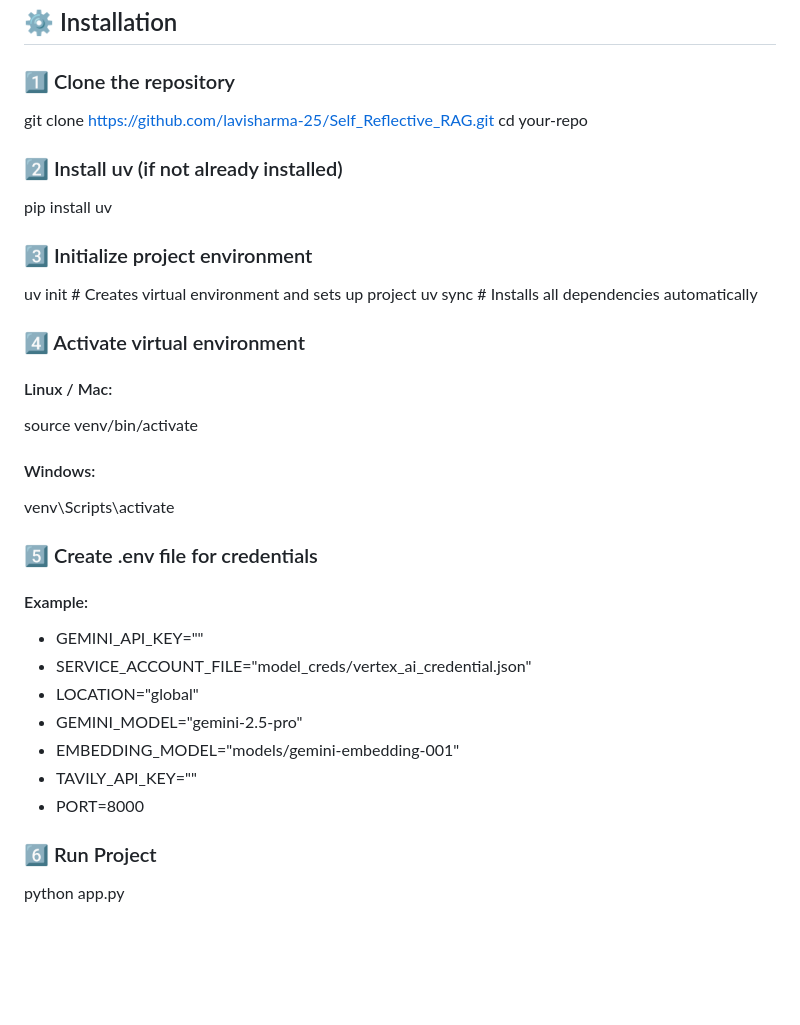
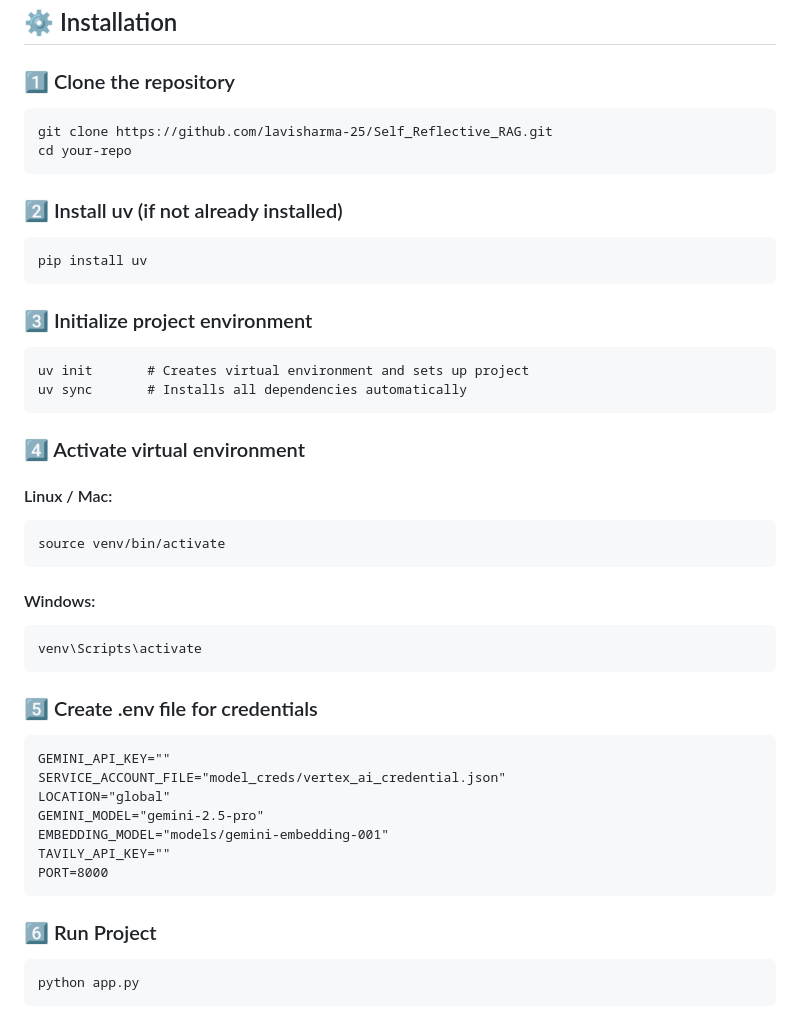
Before and after one commit to lavisharma-25/Self_Reflective_RAG, a Markdown page: README.md, the part around the change. Drawn GitHub-style; blank space fills up the shorter version.

Commit message:
docs: enhance installation instructions in README for clarity and formatting

````diff
--- a/README.md
+++ b/README.md
@@ -97,31 +97,44 @@ Workflow visualization: `workflow.png`
 ## ⚙️ Installation
 
 ### 1️⃣ Clone the repository
+```
 git clone https://github.com/lavisharma-25/Self_Reflective_RAG.git
 cd your-repo
+```
 
 ### 2️⃣ Install uv (if not already installed)
+```
 pip install uv
+```
 
 ### 3️⃣ Initialize project environment
+```
 uv init       # Creates virtual environment and sets up project
 uv sync       # Installs all dependencies automatically
+```
 
 ### 4️⃣ Activate virtual environment
 #### Linux / Mac:
+```
 source venv/bin/activate
+```
 #### Windows:
+```
 venv\Scripts\activate
+```
 
 ### 5️⃣ Create .env file for credentials
-#### Example:
-- GEMINI_API_KEY=""
-- SERVICE_ACCOUNT_FILE="model_creds/vertex_ai_credential.json"
-- LOCATION="global"
-- GEMINI_MODEL="gemini-2.5-pro"
-- EMBEDDING_MODEL="models/gemini-embedding-001"
-- TAVILY_API_KEY=""
-- PORT=8000
+```
+GEMINI_API_KEY=""
+SERVICE_ACCOUNT_FILE="model_creds/vertex_ai_credential.json"
+LOCATION="global"
+GEMINI_MODEL="gemini-2.5-pro"
+EMBEDDING_MODEL="models/gemini-embedding-001"
+TAVILY_API_KEY=""
+PORT=8000
+```
 
 ### 6️⃣ Run Project
+```
 python app.py
+```
````
